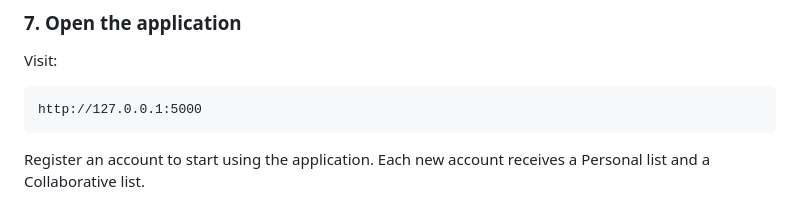
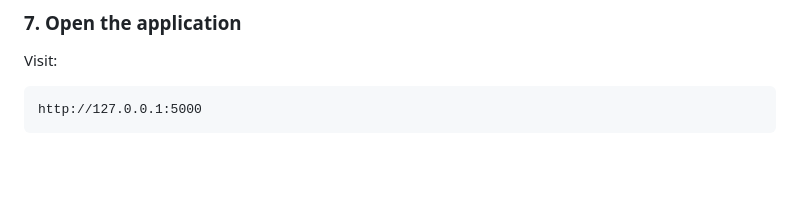
Before and after one commit to jasper-espartero-upv/CMSC128_Lab_1_CRUD, a Markdown page: README.md, the part around the change. Rendered like a GitHub page; blank space fills up the shorter version.

Commit message:
cmsc128-Indiv-Act3-finalX

````diff
--- a/README.md
+++ b/README.md
@@ -200,5 +200,3 @@ Visit:
 ```text
 http://127.0.0.1:5000
 ```
-
-Register an account to start using the application. Each new account receives a Personal list and a Collaborative list.
````
